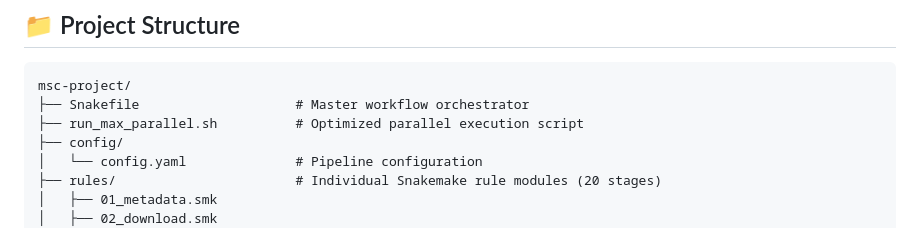
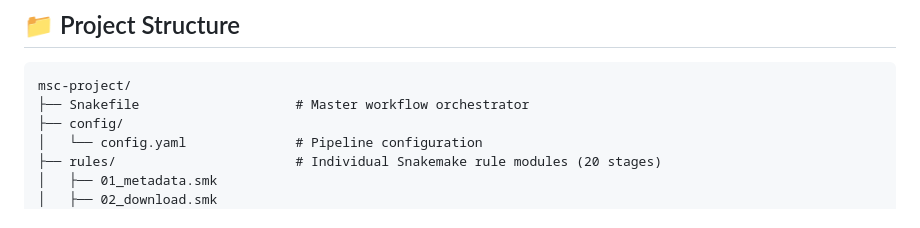
Before and after one commit to nesirli/klebsiella-amr, a Markdown page: README.md, the part around the change. Rendered like a GitHub page.

Commit message:
docs: remove stale script reference from README

````diff
--- a/README.md
+++ b/README.md
@@ -186,7 +186,6 @@ The workflow consists of 20 interconnected stages:
 ```
 msc-project/
 ├── Snakefile                    # Master workflow orchestrator
-├── run_max_parallel.sh          # Optimized parallel execution script
 ├── config/
 │   └── config.yaml              # Pipeline configuration
 ├── rules/                       # Individual Snakemake rule modules (20 stages)
````
